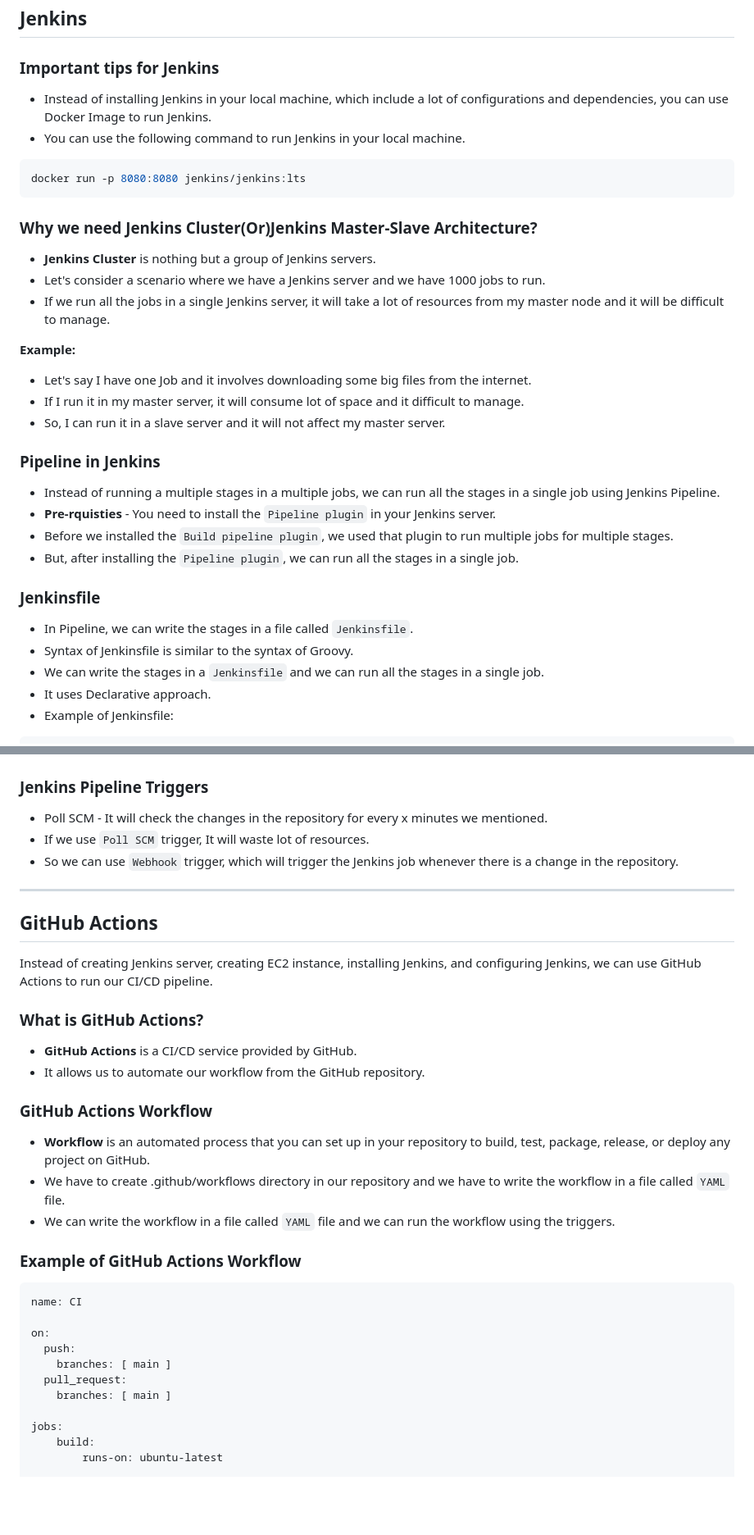
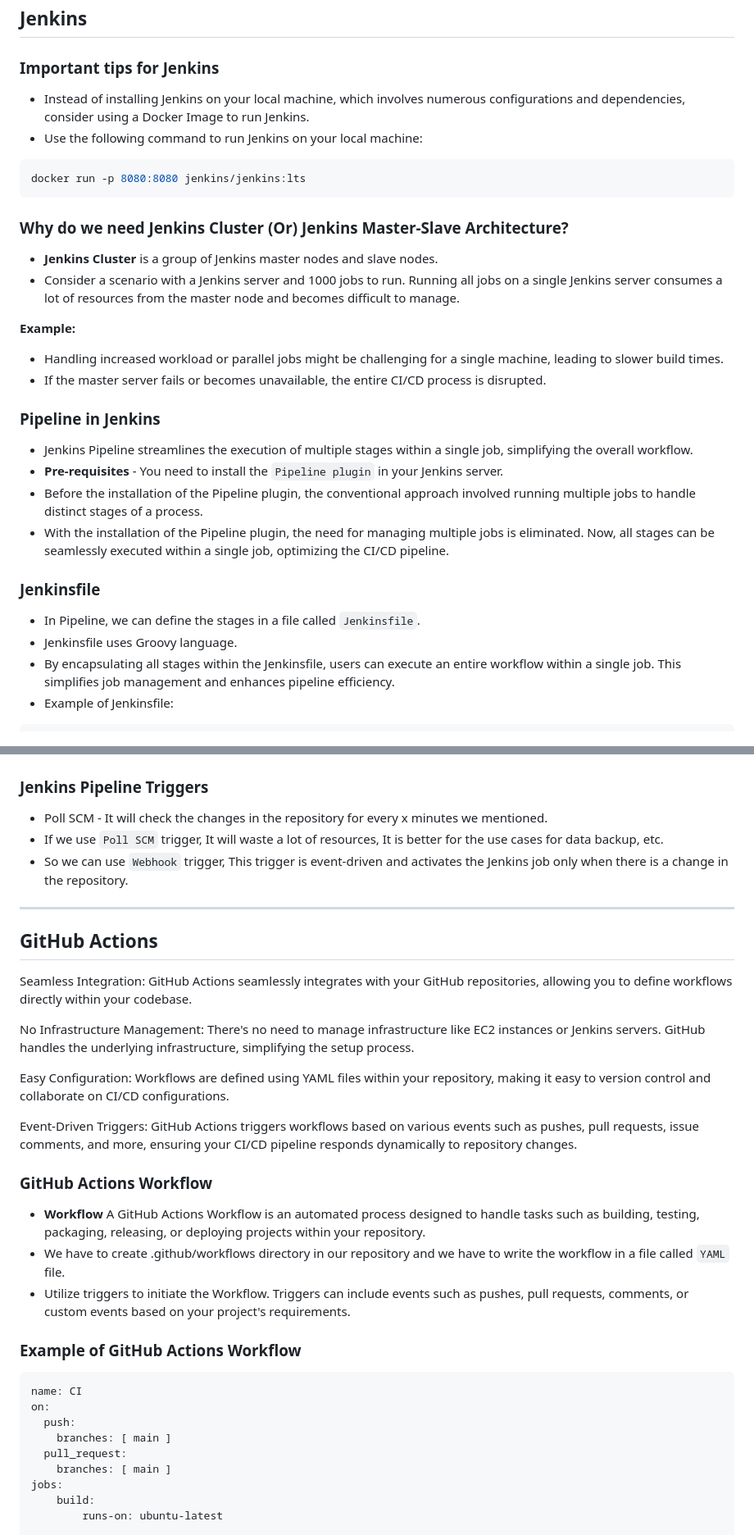
Before and after one commit to sudhanshuvlog/GFG-Devops16, a Markdown page: Live Session-Summary/week-4(Jenkins,Workflows,SonarQube,Mergify)/jenkins-github-action-mergify.md, 2 parts joined by grey strips. Shown: that part at 82% size. Drawn GitHub-style; blank space fills up the shorter version.

````diff
--- a/Live Session-Summary/week-4(Jenkins,Workflows,SonarQube,Mergify)/day-1.md
+++ b/Live Session-Summary/week-4(Jenkins,Workflows,SonarQube,Mergify)/jenkins-github-action-mergify.md
@@ -2,38 +2,35 @@
 
 ### Important tips for Jenkins
 
-- Instead of installing Jenkins in your local machine, which include a lot of configurations and dependencies, you can use Docker Image to run Jenkins.
-- You can use the following command to run Jenkins in your local machine.
+- Instead of installing Jenkins on your local machine, which involves numerous configurations and dependencies, consider using a Docker Image to run Jenkins.
+- Use the following command to run Jenkins on your local machine:
 
 ```bash
 docker run -p 8080:8080 jenkins/jenkins:lts
 ```
 
-### Why we need Jenkins Cluster(Or)Jenkins Master-Slave Architecture?
+### Why do we need Jenkins Cluster (Or) Jenkins Master-Slave Architecture?
 
-- **Jenkins Cluster** is nothing but a group of Jenkins servers.
-- Let's consider a scenario where we have a Jenkins server and we have 1000 jobs to run.
-- If we run all the jobs in a single Jenkins server, it will take a lot of resources from my master node and it will be difficult to manage.
+- **Jenkins Cluster** is a group of Jenkins master nodes and slave nodes.
+- Consider a scenario with a Jenkins server and 1000 jobs to run. Running all jobs on a single Jenkins server consumes a lot of resources from the master node and becomes difficult to manage.
 
 **Example:**
 
-- Let's say I have one Job and it involves downloading some big files from the internet.
-- If I run it in my master server, it will consume lot of space and it difficult to manage.
-- So, I can run it in a slave server and it will not affect my master server.
+- Handling increased workload or parallel jobs might be challenging for a single machine, leading to slower build times.
+- If the master server fails or becomes unavailable, the entire CI/CD process is disrupted.
 
 ### Pipeline in Jenkins
 
-- Instead of running a multiple stages in a multiple jobs, we can run all the stages in a single job using Jenkins Pipeline.
-- **Pre-rquisties** - You need to install the `Pipeline plugin` in your Jenkins server.
-- Before we installed the `Build pipeline plugin`, we used that plugin to run multiple jobs for multiple stages.
-- But, after installing the `Pipeline plugin`, we can run all the stages in a single job.
+- Jenkins Pipeline streamlines the execution of multiple stages within a single job, simplifying the overall workflow.
+- **Pre-requisites** - You need to install the `Pipeline plugin` in your Jenkins server.
+- Before the installation of the Pipeline plugin, the conventional approach involved running multiple jobs to handle distinct stages of a process.
+- With the installation of the Pipeline plugin, the need for managing multiple jobs is eliminated. Now, all stages can be seamlessly executed within a single job, optimizing the CI/CD pipeline.
 
 ### Jenkinsfile
 
-- In Pipeline, we can write the stages in a file called `Jenkinsfile`.
-- Syntax of Jenkinsfile is similar to the syntax of Groovy.
-- We can write the stages in a `Jenkinsfile` and we can run all the stages in a single job.
-- It uses Declarative approach.
+- In Pipeline, we can define the stages in a file called `Jenkinsfile`.
+- Jenkinsfile uses Groovy language.
+- By encapsulating all stages within the Jenkinsfile, users can execute an entire workflow within a single job. This simplifies job management and enhances pipeline efficiency.
 - Example of Jenkinsfile:
 
 ```groovy
@@ -62,37 +59,40 @@ pipeline {
 ### Jenkins Pipeline Triggers
 
 - Poll SCM - It will check the changes in the repository for every x minutes we mentioned.
-- If we use `Poll SCM` trigger, It will waste lot of resources.
-- So we can use `Webhook` trigger, which will trigger the Jenkins job whenever there is a change in the repository.
-
+- If we use `Poll SCM` trigger, It will waste a lot of resources, It is better for the use cases for data backup, etc.
+- So we can use `Webhook` trigger, This trigger is event-driven and activates the Jenkins job only when there is a change in the repository.
 ---
 
 ## GitHub Actions
 
-Instead of creating Jenkins server, creating EC2 instance, installing Jenkins, and configuring Jenkins, we can use GitHub Actions to run our CI/CD pipeline.
+Seamless Integration:
+GitHub Actions seamlessly integrates with your GitHub repositories, allowing you to define workflows directly within your codebase.
 
-### What is GitHub Actions?
+No Infrastructure Management:
+There's no need to manage infrastructure like EC2 instances or Jenkins servers. GitHub handles the underlying infrastructure, simplifying the setup process.
 
-- **GitHub Actions** is a CI/CD service provided by GitHub.
-- It allows us to automate our workflow from the GitHub repository.
+Easy Configuration:
+Workflows are defined using YAML files within your repository, making it easy to version control and collaborate on CI/CD configurations.
+
+Event-Driven Triggers:
+GitHub Actions triggers workflows based on various events such as pushes, pull requests, issue comments, and more, ensuring your CI/CD pipeline responds dynamically to repository changes.
+
 
 ### GitHub Actions Workflow
 
-- **Workflow** is an automated process that you can set up in your repository to build, test, package, release, or deploy any project on GitHub.
+- **Workflow** A GitHub Actions Workflow is an automated process designed to handle tasks such as building, testing, packaging, releasing, or deploying projects within your repository.
 - We have to create .github/workflows directory in our repository and we have to write the workflow in a file called `YAML` file.
-- We can write the workflow in a file called `YAML` file and we can run the workflow using the triggers.
+- Utilize triggers to initiate the Workflow. Triggers can include events such as pushes, pull requests, comments, or custom events based on your project's requirements.
 
 ### Example of GitHub Actions Workflow
 
 ```yaml
 name: CI
-
 on:
   push:
     branches: [ main ]
   pull_request:
     branches: [ main ]
-
 jobs:
     build:
         runs-on: ubuntu-latest
````
Also changed, not shown: other parts of Live Session-Summary/week-4(Jenkins,Workflows,SonarQube,Mergify)/jenkins-github-action-mergify.md (+8 -8 lines).
